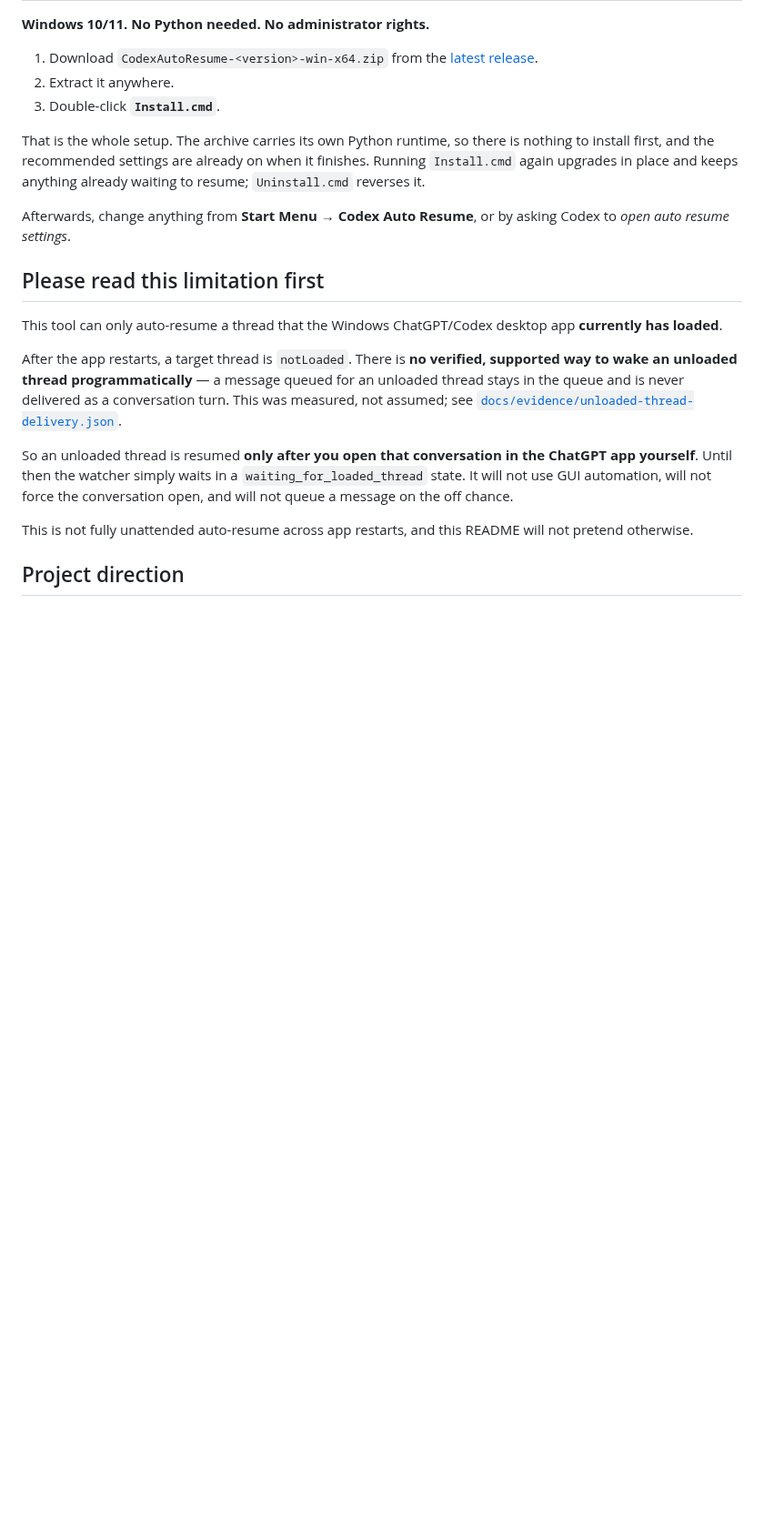
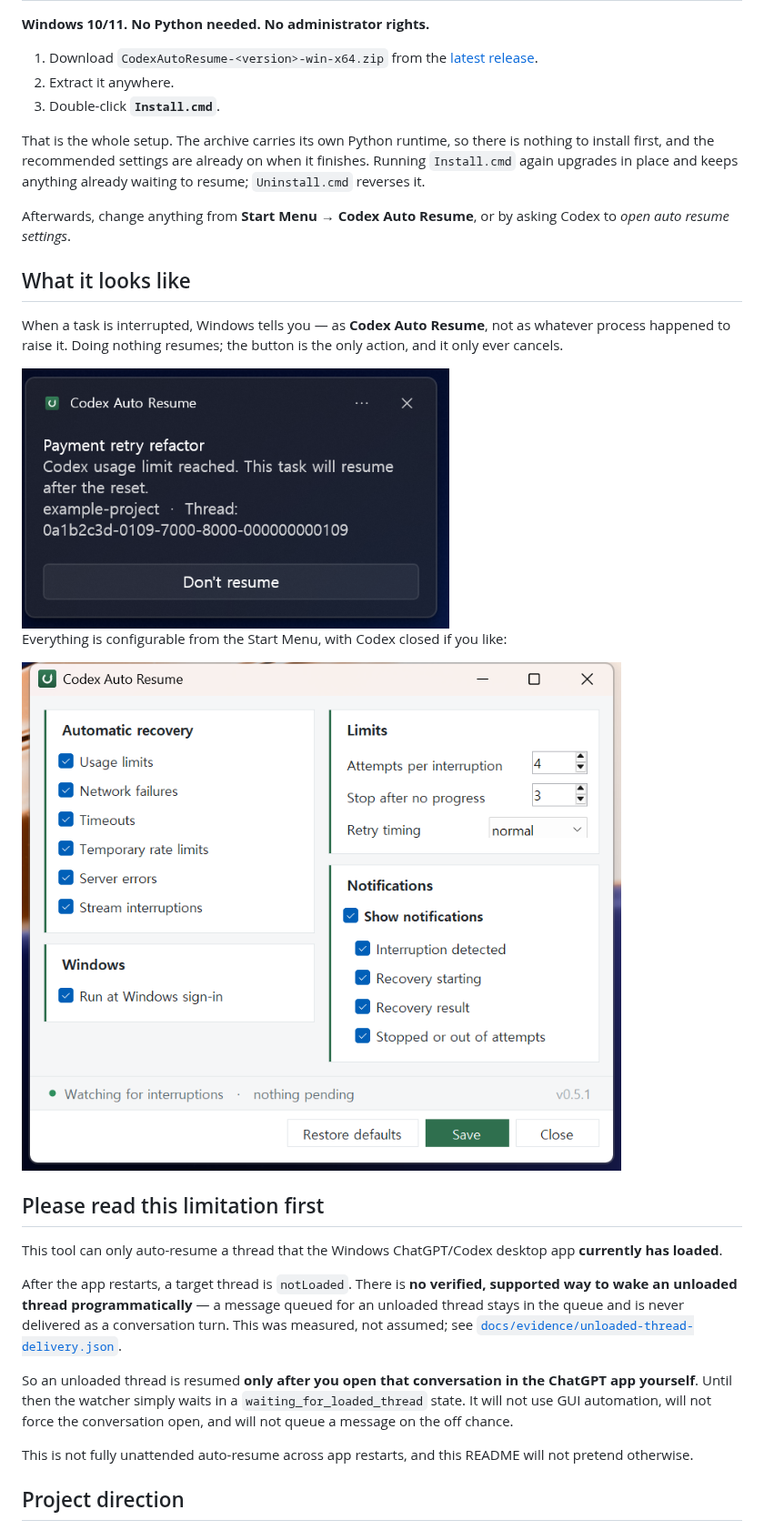
Before and after one commit to songyb111-gachon/codex-auto-resume-windows, a Markdown page: README.md, the part around the change. Shown at 91% size. GitHub-like rendering; pictures changed too: docs/images/notification.png (added), docs/images/settings-window.png (added); blank space fills up the shorter version.

```diff
--- a/README.md
+++ b/README.md
@@ -47,6 +47,18 @@ upgrades in place and keeps anything already waiting to resume; `Uninstall.cmd`
 
 Afterwards, change anything from **Start Menu → Codex Auto Resume**, or by asking Codex to
 *open auto resume settings*.
+
+## What it looks like
+
+When a task is interrupted, Windows tells you — as **Codex Auto Resume**, not as whatever
+process happened to raise it. Doing nothing resumes; the button is the only action, and it
+only ever cancels.
+
+<img src="docs/images/notification.png" alt="A Windows notification from Codex Auto Resume saying a usage limit was reached and the task will resume after the reset, with a Don't resume button" width="470">
+
+Everything is configurable from the Start Menu, with Codex closed if you like:
+
+<img src="docs/images/settings-window.png" alt="The Codex Auto Resume settings window, showing which failures are recovered, the attempt limits, the retry timing and the notification switches" width="680">
 
 ## Please read this limitation first
 
```
Also changed, not shown: README.ko.md (+11 -0 lines), 1 other file.
